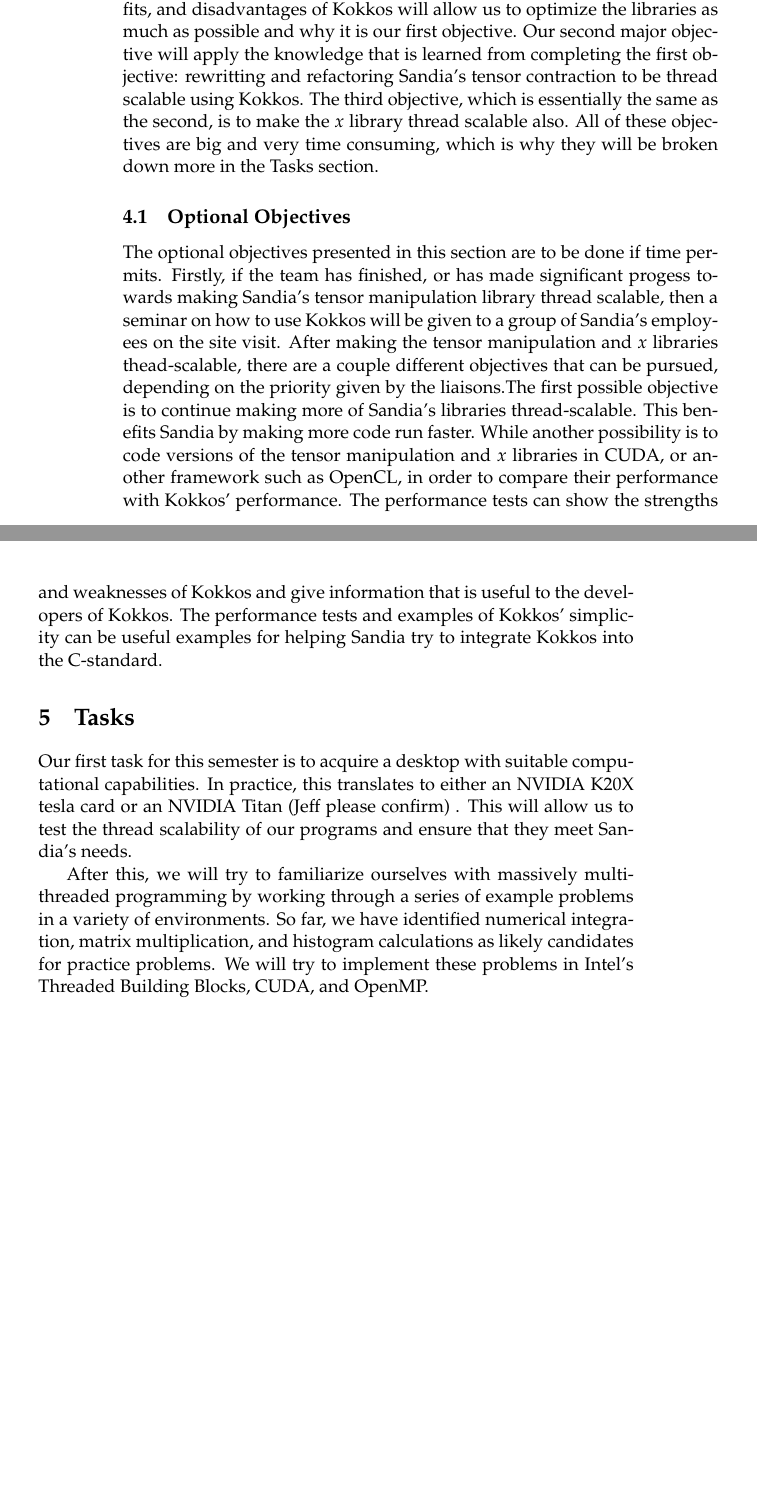
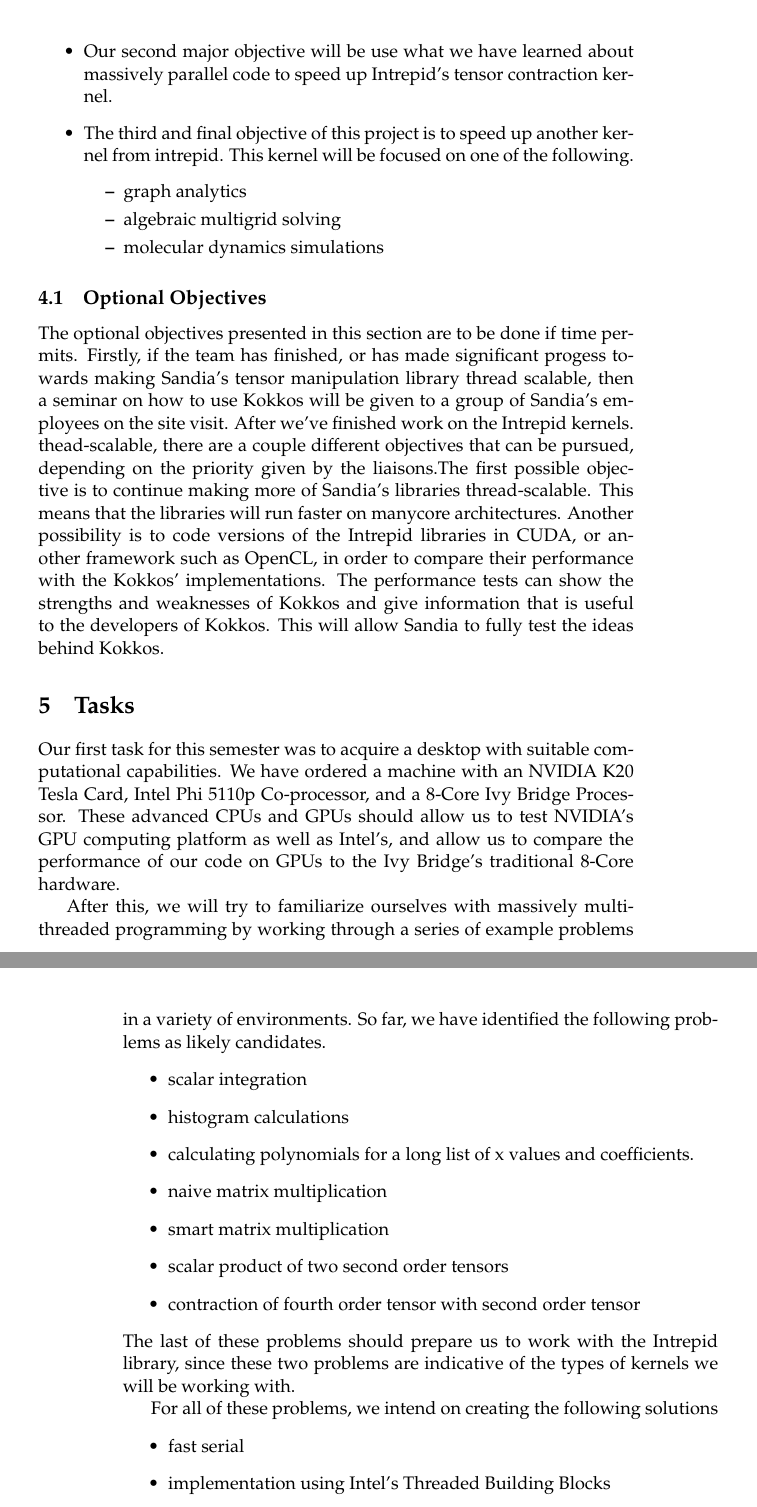
Before and after one commit to Sandia2014/statement-of-work, a LaTeX thesis (statement-of-work.tex): two parts of pages 4 and 5 of 6 before the commit and two parts of pages 5 and 6 of 7 after it, joined at a grey line, cut at the place of the change, the shorter picture padded with empty space. Compiled offline with pdfLaTeX; a missing bibliography style is replaced by a similar one.

Commit message:
finished my edits

```diff
--- a/statement-of-work.tex
+++ b/statement-of-work.tex
@@ -234,9 +242,0 @@ be broken down into a couple different objectives. First, our team needs to get
-familiar with Sandia's Kokkos library. Learning the syntax, benefits, and
-disadvantages of Kokkos will allow us to optimize the libraries as much as
-possible and why it is our first objective. Our second major objective will
-apply the knowledge that is learned from completing the first objective:
-rewritting and refactoring Sandia's tensor contraction to be thread scalable
-using Kokkos. The third objective, which is essentially the same as the second,
-is to make the $x$ library thread scalable also. All of these objectives are
-big and very time consuming, which is why they will be broken down more in the
-Tasks section.
@@ -243,3 +252,12 @@ Tasks section.
+\item Our second major objective will be use what we have learned about massively parallel code to speed up Intrepid's tensor contraction kernel.
+\item The third and final objective of this project is to speed up another kernel from intrepid.
+This kernel will be focused on one of the following.
+	\begin{itemize}
+		\item graph analytics
+		\item algebraic multigrid solving
+		\item molecular dynamics simulations
+	\end{itemize}
+\end{itemize}
 
 \subsection{Optional Objectives}
 
@@ -247,29 +265,43 @@ The optional objectives presented in this section are to be done if time
 permits. Firstly, if the team has finished, or has made significant progess
 towards making Sandia's tensor manipulation library thread scalable, then a
 seminar on how to use Kokkos will be given to a group of Sandia's employees on
-the site visit. After making the tensor manipulation and $x$ libraries
+the site visit. After we've finished work on the Intrepid kernels.
 thead-scalable, there are a couple different objectives that can be pursued,
 depending on the priority given by the liaisons.The first possible objective is
-to continue making more of Sandia's libraries thread-scalable. This benefits
-Sandia by making more code run faster. While another possibility is to code
-versions of the tensor manipulation and $x$ libraries in CUDA, or another
-framework such as OpenCL, in order to compare their performance with Kokkos'
-performance. The performance tests can show the strengths and weaknesses of
-Kokkos and give information that is useful to the developers of Kokkos. The
-performance tests and examples of Kokkos' simplicity can be useful examples for
-helping Sandia try to integrate Kokkos into the C-standard.
+to continue making more of Sandia's libraries thread-scalable. This means that
+the libraries will run faster on manycore architectures. Another possibility is to code
+versions of the Intrepid libraries in CUDA, or another
+framework such as OpenCL, in order to compare their performance with the Kokkos'
+implementations. The performance tests can show the strengths and weaknesses of
+Kokkos and give information that is useful to the developers of Kokkos. This will allow
+Sandia to fully test the ideas behind Kokkos.
 
 \section{Tasks}
 
-Our first task for this semester is to acquire a desktop with suitable
-computational capabilities. In practice, this translates to either an NVIDIA
-K20X tesla card or an NVIDIA Titan (Jeff please confirm) . This will allow us to test the thread
-scalability of our programs and ensure that they meet Sandia's needs.
+Our first task for this semester was to acquire a desktop with suitable
+computational capabilities. We have ordered a machine with an NVIDIA K20 Tesla Card,
+Intel Phi 5110p Co-processor, and a 8-Core Ivy Bridge Processor. These advanced CPUs
+and GPUs should allow us to test NVIDIA's GPU computing platform as well as Intel's, and
+allow us to compare the performance of our code on GPUs to the Ivy Bridge's traditional
+8-Core hardware.
 
 After this, we will try to familiarize ourselves with massively multithreaded
 programming by working through a series of example problems in a variety of
-environments. So far, we have identified numerical integration, matrix
-multiplication, and histogram calculations as likely candidates for practice
-problems. We will try to implement these problems in Intel's Threaded Building
-Blocks, CUDA, and OpenMP.
+environments. So far, we have identified the following problems as likely candidates.
+\begin{itemize}
+	\item scalar integration
+	\item histogram calculations
+	\item calculating polynomials for a long list of x values and coefficients.
+	\item naive matrix multiplication
+	\item smart matrix multiplication
+	\item scalar product of two second order tensors
+	\item contraction of fourth order tensor with second order tensor
+\end{itemize}
+The last of these problems should prepare us to work with the Intrepid library, since these
+two problems are indicative of the types of kernels we will be working with.
 
+For all of these problems, we intend on creating the following solutions
+\begin{itemize}
+	\item fast serial
+	\item implementation using Intel's Threaded Building Blocks
+	\item implementation using OpenMP
```
Also changed, not shown: statement-of-work.pdf, statement-of-work.tex (59 more changed lines).
